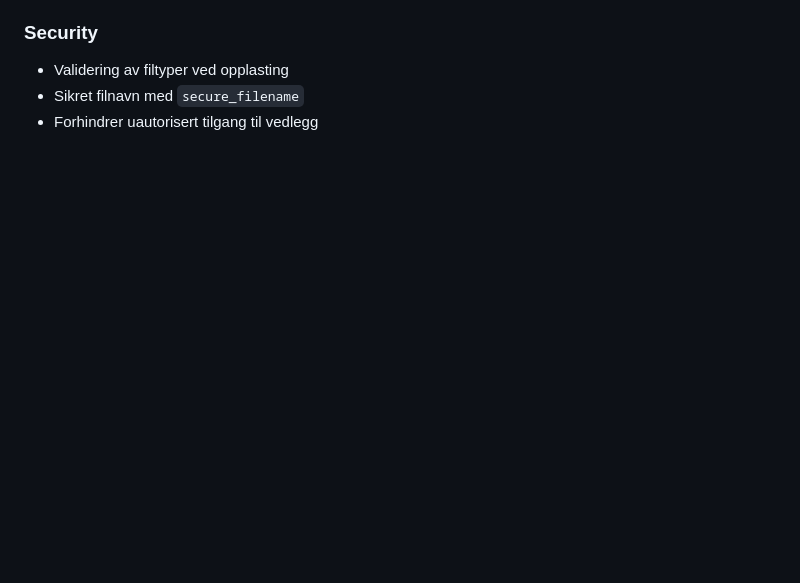
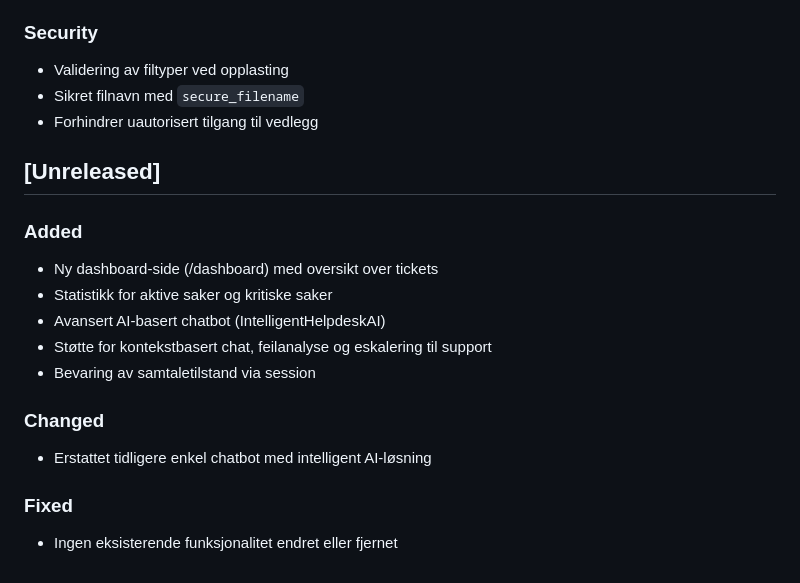
Before and after one commit to Fahad-G200/helpdesk-prosjekt-struktur, a Markdown page: CHANGELOG.md, the part around the change. Drawn GitHub-style; blank space fills up the shorter version.

Commit message:
Oppdaterte change logg

```diff
--- a/CHANGELOG.md
+++ b/CHANGELOG.md
@@ -275,3 +275,18 @@ Alle vesentlige endringer i prosjektet dokumenteres i denne filen.
 - Validering av filtyper ved opplasting
 - Sikret filnavn med `secure_filename`
 - Forhindrer uautorisert tilgang til vedlegg
+
+## [Unreleased]
+
+### Added
+- Ny dashboard-side (/dashboard) med oversikt over tickets
+- Statistikk for aktive saker og kritiske saker
+- Avansert AI-basert chatbot (IntelligentHelpdeskAI)
+- Støtte for kontekstbasert chat, feilanalyse og eskalering til support
+- Bevaring av samtaletilstand via session
+
+### Changed
+- Erstattet tidligere enkel chatbot med intelligent AI-løsning
+
+### Fixed
+- Ingen eksisterende funksjonalitet endret eller fjernet
```
